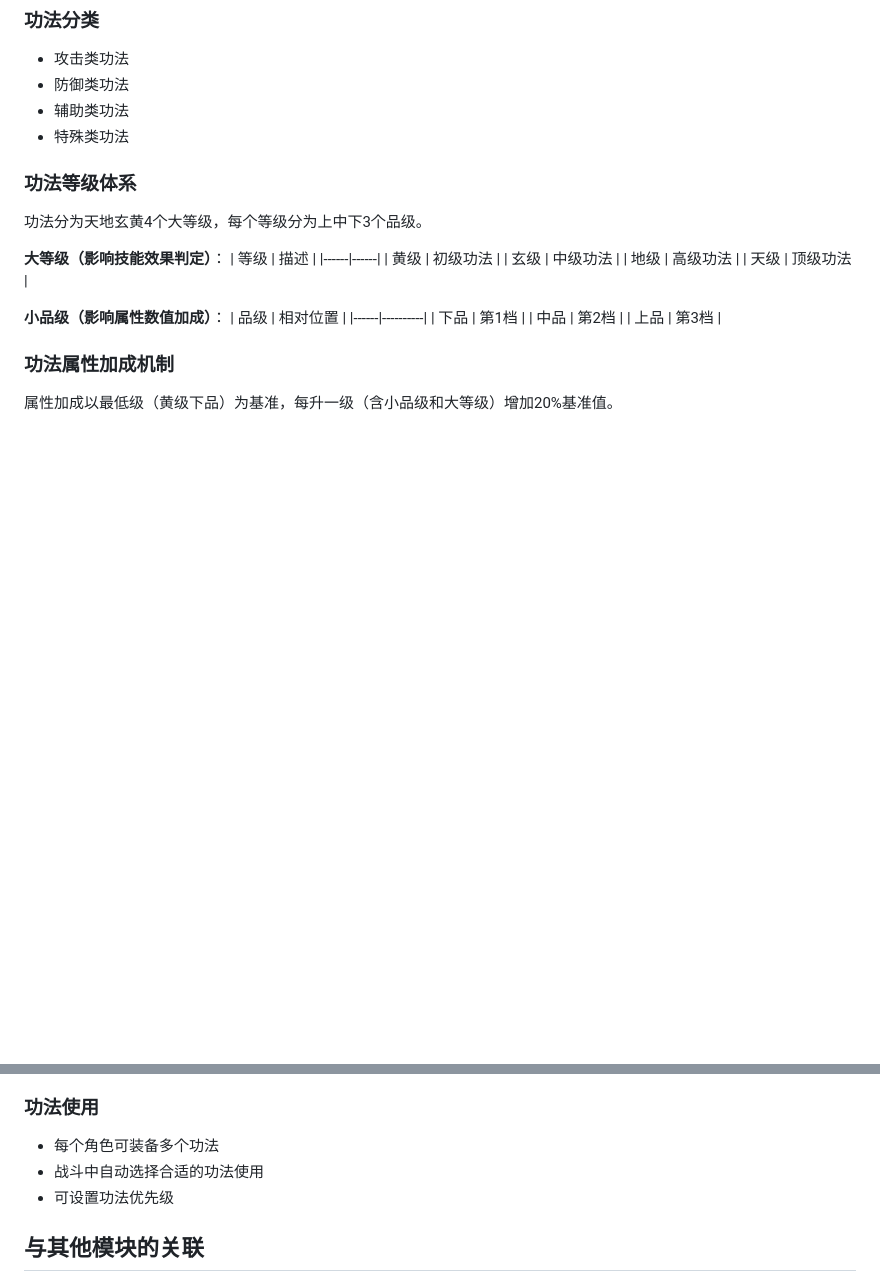
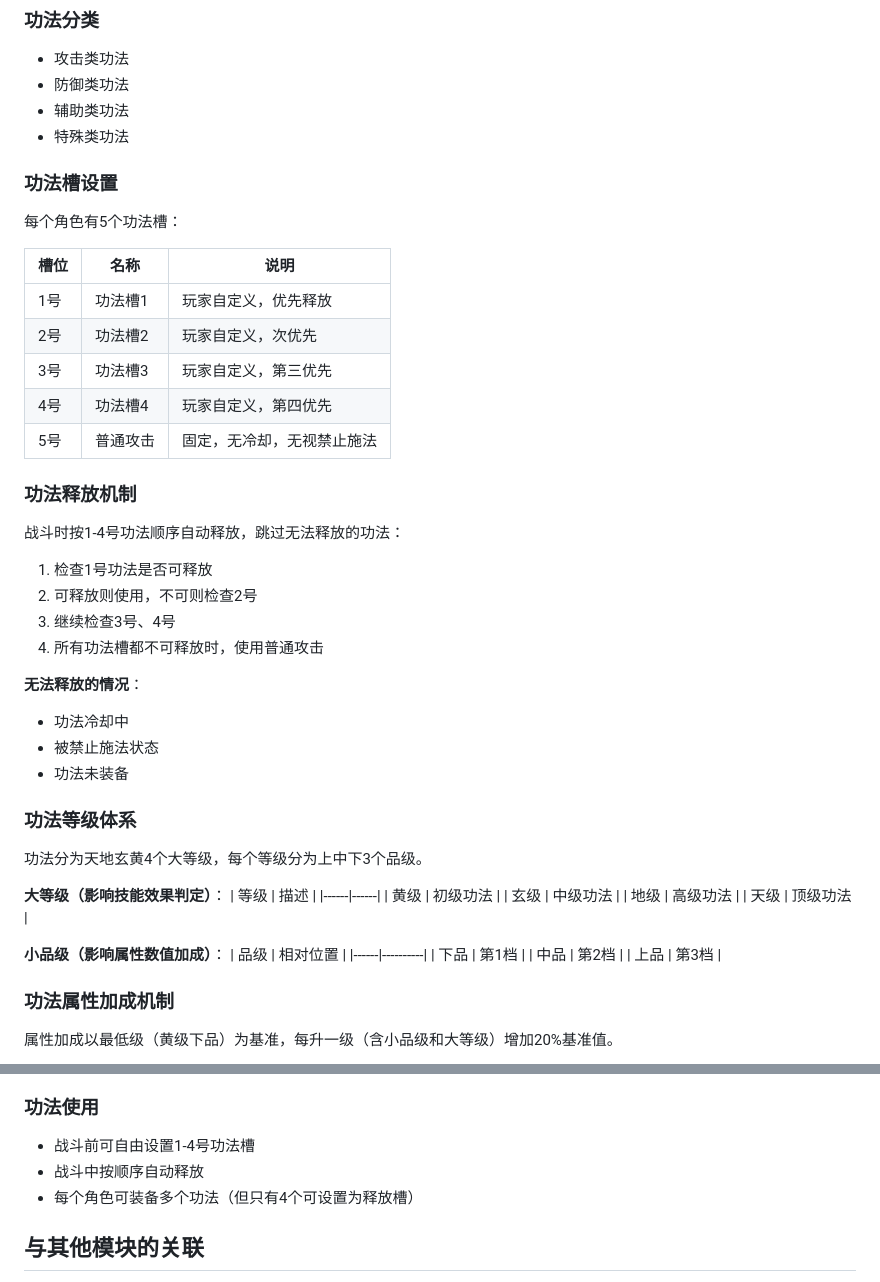
Before and after one commit to wangwsq00/xxqn, a Markdown page: doc/modules/03_功法系统.md, 2 parts joined by grey strips. Drawn GitHub-style; blank space fills up the shorter version.

```diff
--- a/doc/modules/03_功法系统.md
+++ b/doc/modules/03_功法系统.md
@@ -12,6 +12,32 @@
 - 防御类功法
 - 辅助类功法
 - 特殊类功法
+
+### 功法槽设置
+
+每个角色有5个功法槽：
+
+| 槽位 | 名称 | 说明 |
+|------|------|------|
+| 1号 | 功法槽1 | 玩家自定义，优先释放 |
+| 2号 | 功法槽2 | 玩家自定义，次优先 |
+| 3号 | 功法槽3 | 玩家自定义，第三优先 |
+| 4号 | 功法槽4 | 玩家自定义，第四优先 |
+| 5号 | 普通攻击 | 固定，无冷却，无视禁止施法 |
+
+### 功法释放机制
+
+战斗时按1-4号功法顺序自动释放，跳过无法释放的功法：
+
+1. 检查1号功法是否可释放
+2. 可释放则使用，不可则检查2号
+3. 继续检查3号、4号
+4. 所有功法槽都不可释放时，使用普通攻击
+
+**无法释放的情况**：
+- 功法冷却中
+- 被禁止施法状态
+- 功法未装备
 
 ### 功法等级体系
 
@@ -221,9 +247,9 @@ return 总伤害
 
 ### 功法使用
 
-- 每个角色可装备多个功法
-- 战斗中自动选择合适的功法使用
-- 可设置功法优先级
+- 战斗前可自由设置1-4号功法槽
+- 战斗中按顺序自动释放
+- 每个角色可装备多个功法（但只有4个可设置为释放槽）
 
 ## 与其他模块的关联
 
```
Also changed, not shown: doc/modules/05_战斗系统.md (+29 -0 lines).
